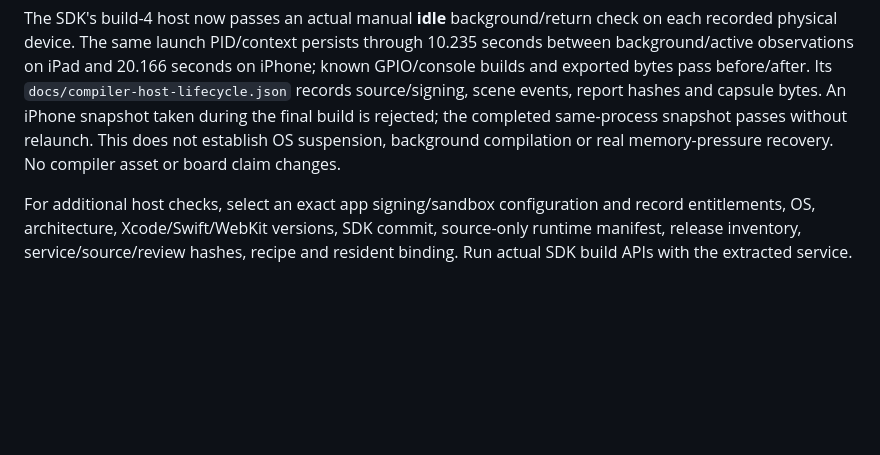
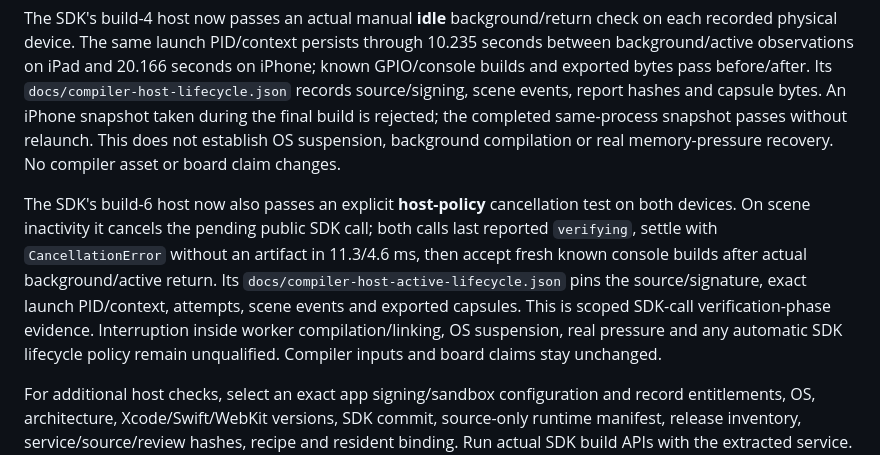
Before and after one commit to AlexGivens/Firmingo-Compiler, a Markdown page: docs/release-qualification.md, the part around the change. Rendered like a GitHub page; blank space fills up the shorter version.

Commit message:
Track scoped SDK lifecycle cancellation evidence

```diff
--- a/docs/release-qualification.md
+++ b/docs/release-qualification.md
@@ -62,6 +62,17 @@ rejected; the completed same-process snapshot passes without relaunch. This does
 not establish OS suspension, background compilation or real memory-pressure
 recovery. No compiler asset or board claim changes.
 
+The SDK's build-6 host now also passes an explicit **host-policy** cancellation
+test on both devices. On scene inactivity it cancels the pending public SDK call;
+both calls last reported `verifying`, settle with `CancellationError` without an
+artifact in 11.3/4.6 ms, then accept fresh known console builds after actual
+background/active return. Its `docs/compiler-host-active-lifecycle.json` pins the
+source/signature, exact launch PID/context, attempts, scene events and exported
+capsules. This is scoped SDK-call verification-phase evidence. Interruption
+inside worker compilation/linking, OS suspension, real pressure and any automatic
+SDK lifecycle policy remain unqualified. Compiler inputs and board claims stay
+unchanged.
+
 For additional host checks, select an exact app signing/sandbox configuration
 and record entitlements, OS, architecture, Xcode/Swift/WebKit versions, SDK commit,
 source-only runtime manifest, release inventory, service/source/review hashes,
```
Also changed, not shown: AGENTS.md (+5 -0 lines), TODO.md (+1 -0 lines).
